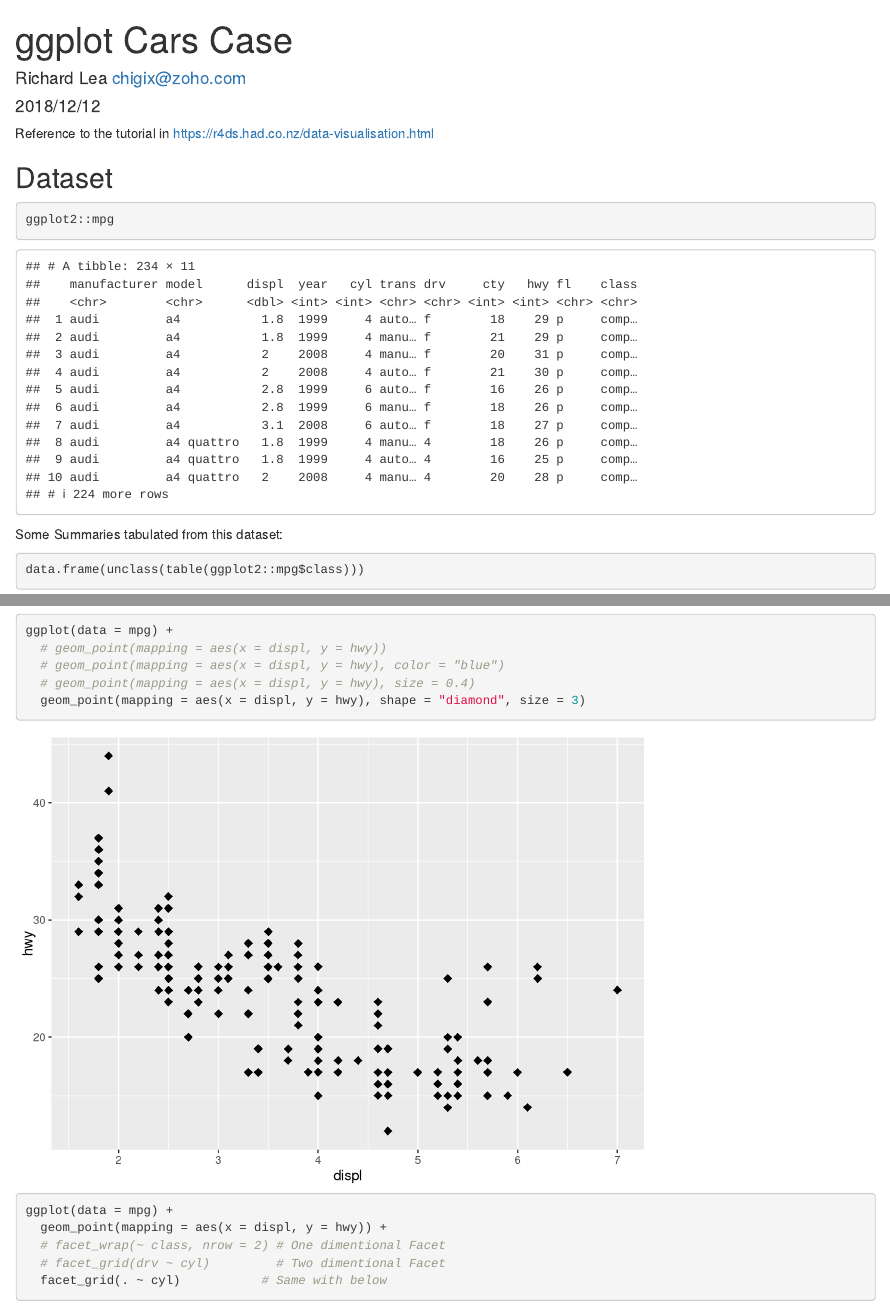
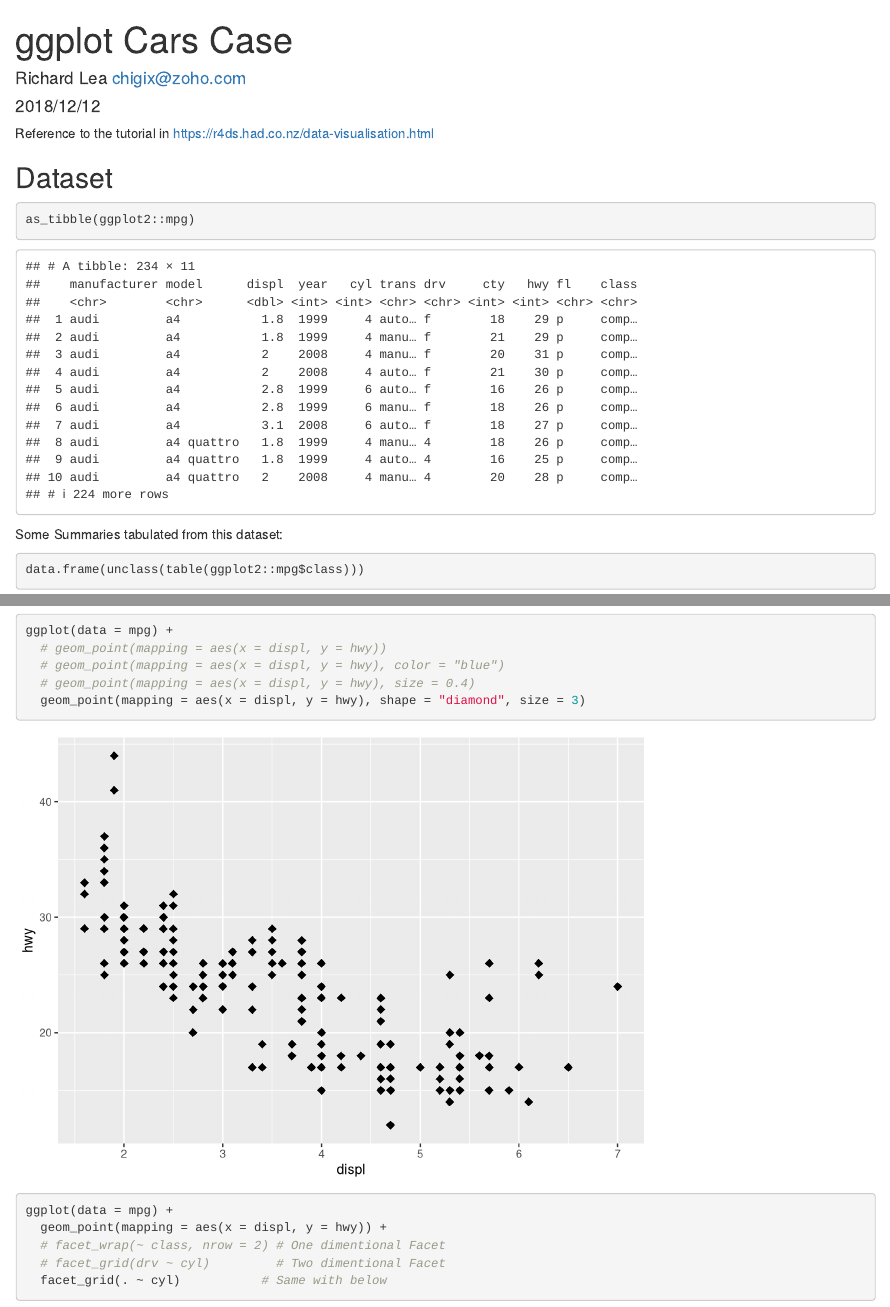
Before and after one commit to chigix/r4datascience, an R Markdown document (rmds/ggplot_cars_case.Rmd): the page in a window 1100 px wide, from its top, and a second part further down, joined at a grey line. Rendered offline with R 4.5, knitr and Pandoc, with nearby package versions.

Commit message:
fix: print dataset nicely by converting to a tibble
Signed-off-by: Richard Lea <chigix@zoho.com>

````diff
--- a/rmds/ggplot_cars_case.Rmd
+++ b/rmds/ggplot_cars_case.Rmd
@@ -15,7 +16,7 @@ Reference to the tutorial in <https://r4ds.had.co.nz/data-visualisation.html>
 ## Dataset
 
 ```{r cars}
-ggplot2::mpg
+as_tibble(ggplot2::mpg)
 ```
 
 Some Summaries tabulated from this dataset:
````
Also changed, not shown: rmds/ggplot_cars_case.Rmd (1 more changed lines).
